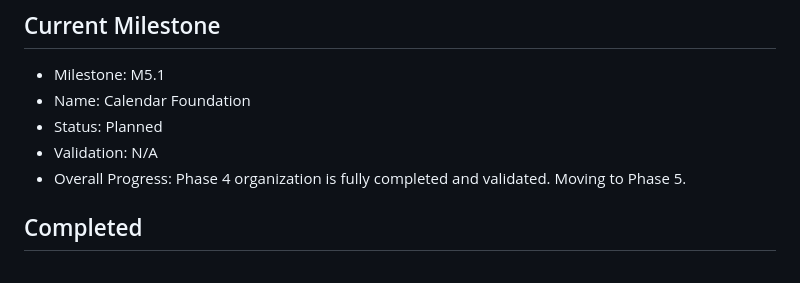
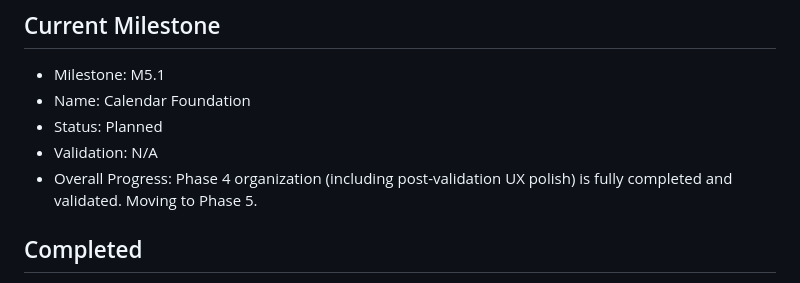
Before and after one commit to PratikBhosale-16/Pastel_Tasks_App, a Markdown page: docs/project_status.md, the part around the change. Rendered like a GitHub page.

```diff
--- a/docs/project_status.md
+++ b/docs/project_status.md
@@ -6,7 +6,7 @@
 - Name: Calendar Foundation
 - Status: Planned
 - Validation: N/A
-- Overall Progress: Phase 4 organization is fully completed and validated. Moving to Phase 5.
+- Overall Progress: Phase 4 organization (including post-validation UX polish) is fully completed and validated. Moving to Phase 5.
 
 ## Completed
 
```
Also changed, not shown: docs/brain.md (+2 -2 lines), docs/changelog.md (+8 -0 lines).
